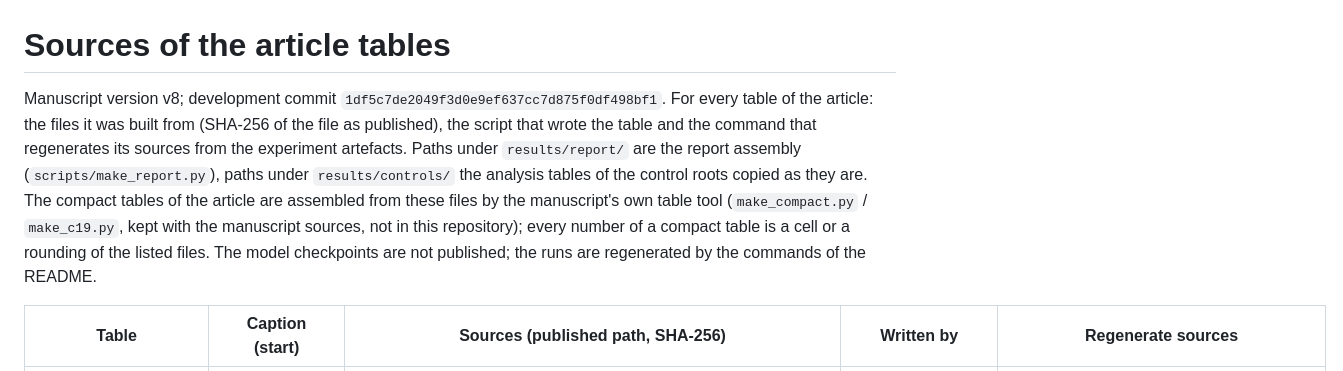
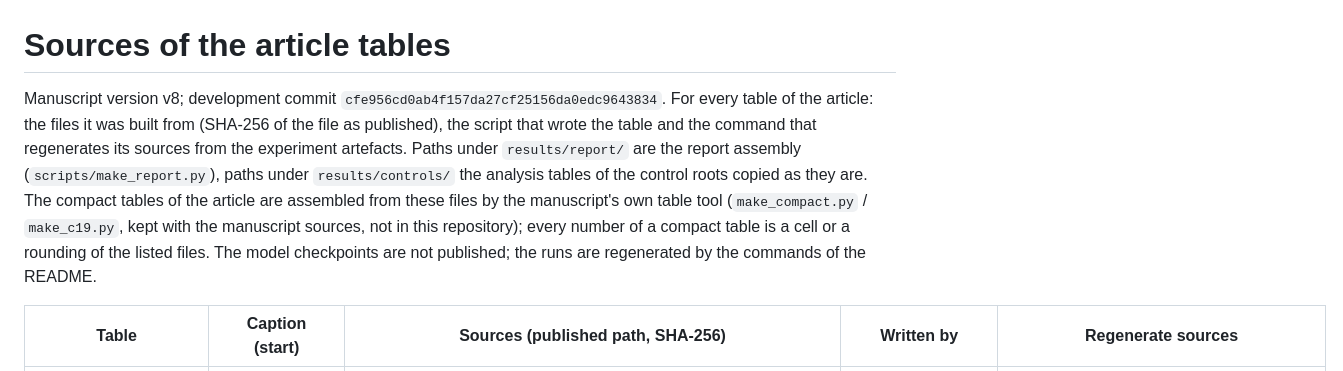
Before and after one commit to Gorod89/cf-uncertainty, a Markdown page: results/TABLE_SOURCES.md, the part around the change. GitHub-like rendering.

```diff
--- a/results/TABLE_SOURCES.md
+++ b/results/TABLE_SOURCES.md
@@ -1,6 +1,6 @@
 # Sources of the article tables
 
-Manuscript version v8; development commit `1df5c7de2049f3d0e9ef637cc7d875f0df498bf1`. For every table of the article: the files it was built from (SHA-256 of the file as published), the script that wrote the table and the command that regenerates its sources from the experiment artefacts. Paths under `results/report/` are the report assembly (`scripts/make_report.py`), paths under `results/controls/` the analysis tables of the control roots copied as they are. The compact tables of the article are assembled from these files by the manuscript's own table tool (`make_compact.py` / `make_c19.py`, kept with the manuscript sources, not in this repository); every number of a compact table is a cell or a rounding of the listed files. The model checkpoints are not published; the runs are regenerated by the commands of the README.
+Manuscript version v8; development commit `cfe956cd0ab4f157da27cf25156da0edc9643834`. For every table of the article: the files it was built from (SHA-256 of the file as published), the script that wrote the table and the command that regenerates its sources from the experiment artefacts. Paths under `results/report/` are the report assembly (`scripts/make_report.py`), paths under `results/controls/` the analysis tables of the control roots copied as they are. The compact tables of the article are assembled from these files by the manuscript's own table tool (`make_compact.py` / `make_c19.py`, kept with the manuscript sources, not in this repository); every number of a compact table is a cell or a rounding of the listed files. The model checkpoints are not published; the runs are regenerated by the commands of the README.
 
 | Table | Caption (start) | Sources (published path, SHA-256) | Written by | Regenerate sources |
 |---|---|---|---|---|
```
Also changed, not shown: docs/review_fixes_v8.md (+3 -3 lines).
